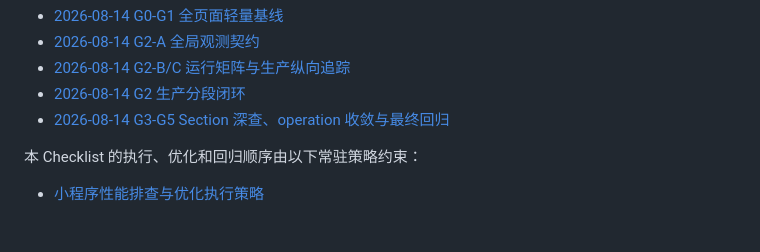
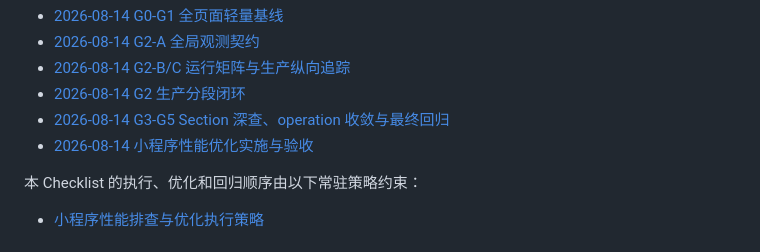
Before and after one commit to tonglam/letletme-wechat-miniprogram, a Markdown page: docs/architecture/miniprogram-all-pages-performance-audit-checklist.md, the part around the change. Rendered like a GitHub page.

Commit message:
docs: record miniprogram performance optimization run

```diff
--- a/docs/architecture/miniprogram-all-pages-performance-audit-checklist.md
+++ b/docs/architecture/miniprogram-all-pages-performance-audit-checklist.md
@@ -32,6 +32,7 @@
 - [2026-08-14 G2-B/C 运行矩阵与生产纵向追踪](./miniprogram-performance-run-2026-08-14-g2-b-c.md)
 - [2026-08-14 G2 生产分段闭环](./miniprogram-performance-run-2026-08-14-g2-production-closure.md)
 - [2026-08-14 G3-G5 Section 深查、operation 收敛与最终回归](./miniprogram-performance-run-2026-08-14-g3-g5.md)
+- [2026-08-14 小程序性能优化实施与验收](./miniprogram-performance-optimization-run-2026-08-14.md)
 
 本 Checklist 的执行、优化和回归顺序由以下常驻策略约束：
 
```
Also changed, not shown: docs/architecture/miniprogram-performance-optimization-run-2026-08-14.md (added, +128 -0 lines).
